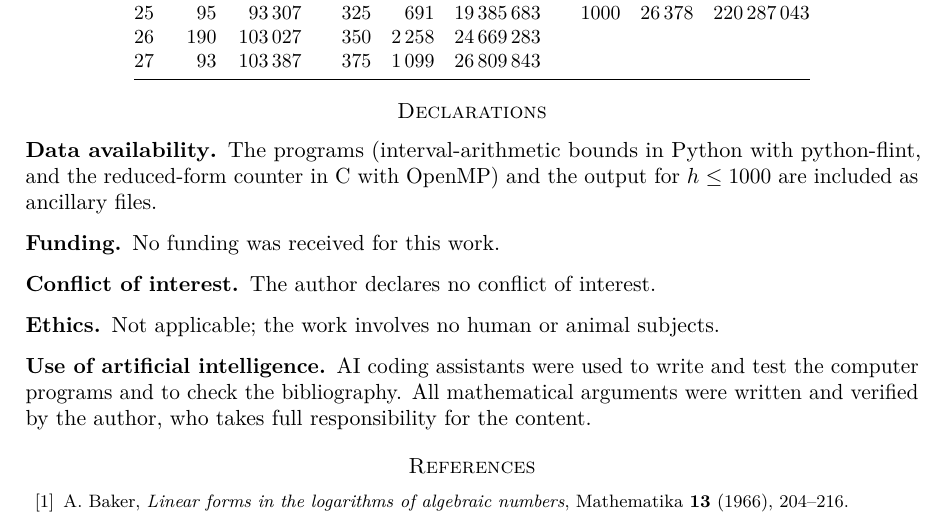
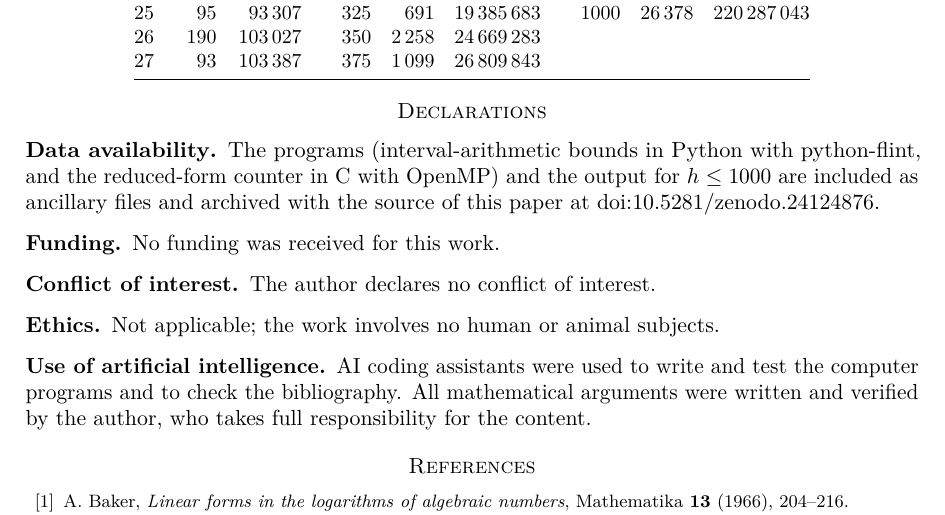
Before and after one commit to creelie/d-D, a LaTeX paper (preprintClassNumber/main.tex): part of page 13 of 14, cut so that both start at the same text. Compiled offline with pdfLaTeX.

Commit message:
Record the Zenodo DOI of release v1.0.0 (10.5281/zenodo.24124876)

```diff
--- a/preprintClassNumber/main.tex
+++ b/preprintClassNumber/main.tex
@@ -461,7 +461,7 @@ The table lists, for selected $h$, the number $F(h)$ of imaginary quadratic fiel
 
 \section*{Declarations}
 
-\subsection*{Data availability} The programs (interval-arithmetic bounds in Python with python-flint, and the reduced-form counter in C with OpenMP) and the output for $h\le1000$ are included as ancillary files.
+\subsection*{Data availability} The programs (interval-arithmetic bounds in Python with python-flint, and the reduced-form counter in C with OpenMP) and the output for $h\le1000$ are included as ancillary files and archived with the source of this paper at doi:10.5281/zenodo.24124876.
 
 \subsection*{Funding} No funding was received for this work.
 
```
Also changed, not shown: README.md, dist/class-numbers-zero-free-half-planes.pdf, 1 other file.
